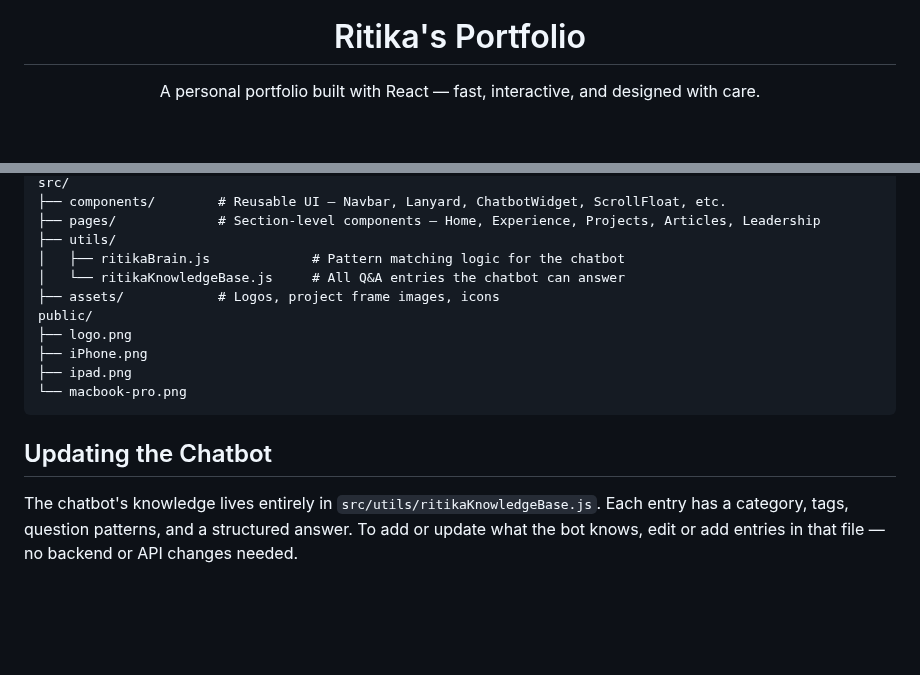
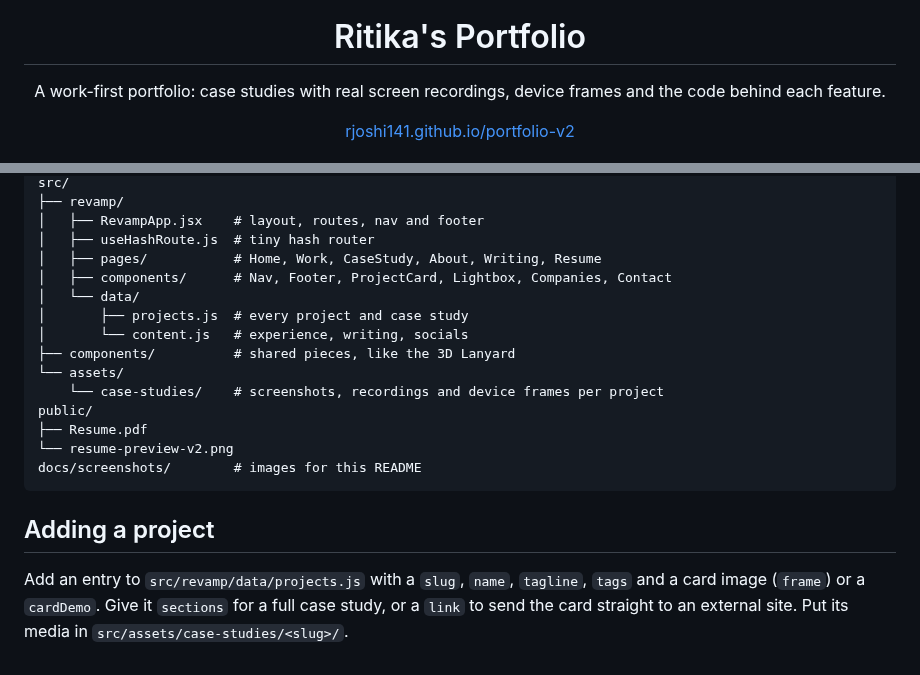
Before and after one commit to RJoshi141/portfolio-v2, a Markdown page: README.md, 2 parts joined by grey strips. Rendered like a GitHub page; blank space fills up the shorter version.

````diff
--- a/README.md
+++ b/README.md
@@ -1,6 +1,9 @@
 <div align="center">
   <img src="public/logo.png" alt="Logo" width="100" />
   <h1>Ritika's Portfolio</h1>
-    <p>A personal portfolio built with React — fast, interactive, and designed with care.</p>
+  <p>A work-first portfolio: case studies with real screen recordings, device frames and the code behind each feature.</p>
+
+  <a href="https://rjoshi141.github.io/portfolio-v2/">rjoshi141.github.io/portfolio-v2</a>
+  <br /><br />
 
   <img src="https://img.shields.io/badge/React-20232A?style=flat-square&logo=react&logoColor=61DAFB" alt="React" />
@@ -85,17 +98,21 @@ npm run build
 src/
-├── components/        # Reusable UI — Navbar, Lanyard, ChatbotWidget, ScrollFloat, etc.
-├── pages/             # Section-level components — Home, Experience, Projects, Articles, Leadership
-├── utils/
-│   ├── ritikaBrain.js             # Pattern matching logic for the chatbot
-│   └── ritikaKnowledgeBase.js     # All Q&A entries the chatbot can answer
-├── assets/            # Logos, project frame images, icons
+├── revamp/
+│   ├── RevampApp.jsx    # layout, routes, nav and footer
+│   ├── useHashRoute.js  # tiny hash router
+│   ├── pages/           # Home, Work, CaseStudy, About, Writing, Resume
+│   ├── components/      # Nav, Footer, ProjectCard, Lightbox, Companies, Contact
+│   └── data/
+│       ├── projects.js  # every project and case study
+│       └── content.js   # experience, writing, socials
+├── components/          # shared pieces, like the 3D Lanyard
+└── assets/
+    └── case-studies/    # screenshots, recordings and device frames per project
 public/
-├── logo.png
-├── iPhone.png
-├── ipad.png
-└── macbook-pro.png
+├── Resume.pdf
+└── resume-preview-v2.png
+docs/screenshots/        # images for this README
 ```
 
-## Updating the Chatbot
+## Adding a project
 
-The chatbot's knowledge lives entirely in `src/utils/ritikaKnowledgeBase.js`. Each entry has a category, tags, question patterns, and a structured answer. To add or update what the bot knows, edit or add entries in that file — no backend or API changes needed.
+Add an entry to `src/revamp/data/projects.js` with a `slug`, `name`, `tagline`, `tags` and a card image (`frame`) or a `cardDemo`. Give it `sections` for a full case study, or a `link` to send the card straight to an external site. Put its media in `src/assets/case-studies/<slug>/`.
````
Also changed, not shown: other parts of README.md (+49 -39 lines), docs/screenshots/iphone-home.jpg (added), docs/screenshots/iphone-utter.jpg (added), docs/screenshots/mac-about.jpg (added), docs/screenshots/mac-work.jpg (added).
